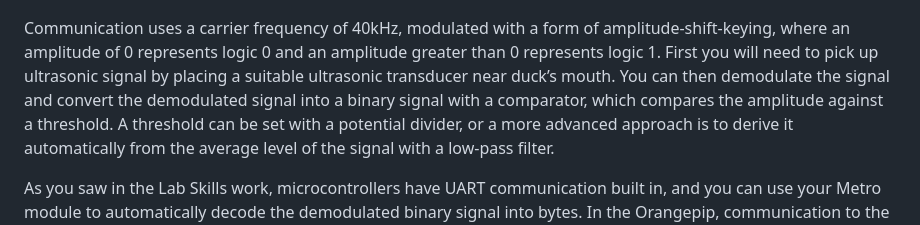
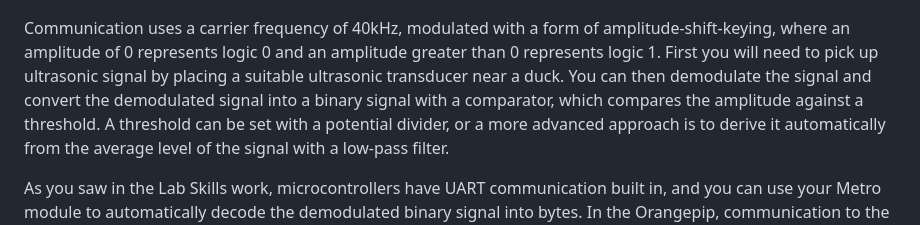
Before and after one commit to hakanmerdan/EEESeaBoat2025, a Markdown page: doc/README.md, the part around the change. Drawn GitHub-style.

```diff
--- a/doc/README.md
+++ b/doc/README.md
@@ -179,7 +179,7 @@ The duck's name is encoded as ASCII characters and framed as UART packets in ult
 ![Name encoding](name-encoding.png)
 
 Communication uses a carrier frequency of 40kHz, modulated with a form of amplitude-shift-keying, where an amplitude of 0 represents logic 0 and an amplitude greater than 0 represents logic 1.
-First you will need to pick up ultrasonic signal by placing a suitable ultrasonic transducer near duck’s mouth. You can then demodulate the signal and convert the demodulated signal into a binary signal with a comparator, which compares the amplitude against a threshold.
+First you will need to pick up ultrasonic signal by placing a suitable ultrasonic transducer near a duck. You can then demodulate the signal and convert the demodulated signal into a binary signal with a comparator, which compares the amplitude against a threshold.
 A threshold can be set with a potential divider, or a more advanced approach is to derive it automatically from the average level of the signal with a low-pass filter.
 
 As you saw in the Lab Skills work, microcontrollers have UART communication built in, and you can use your Metro module to automatically decode the demodulated binary signal into bytes.
```
